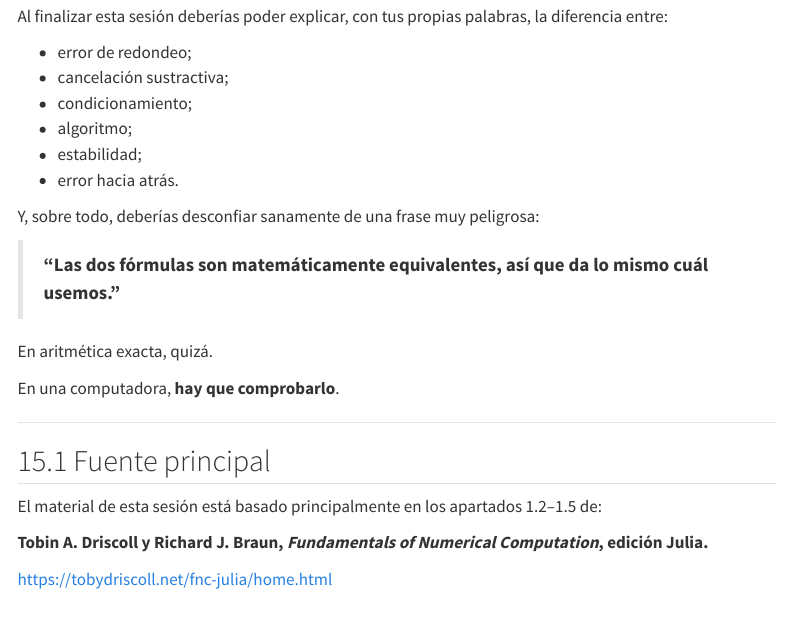
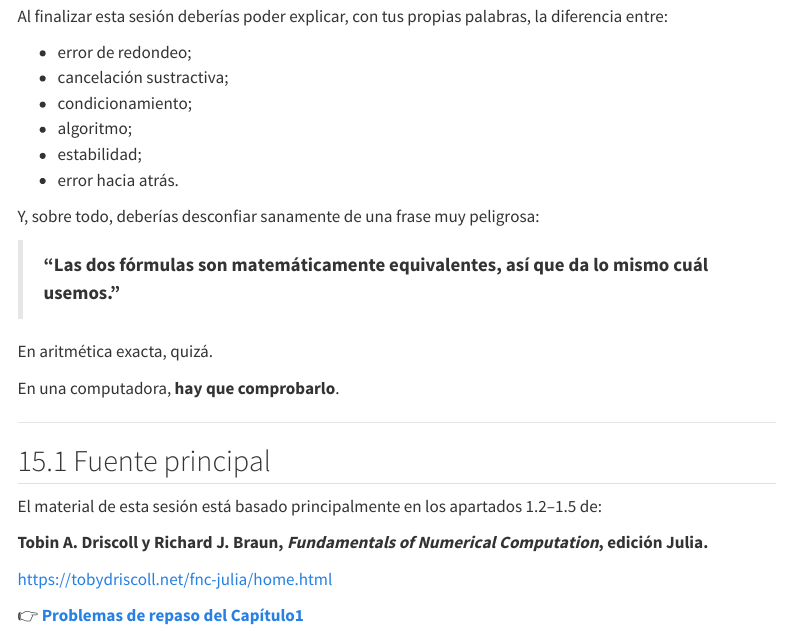
Before and after one commit to frsalems/Analisis-numerico-2026, a Quarto document (sesiones/sesion04.qmd): the page in a window 1100 px wide, from 13620 px down. Rendered offline with R 4.5, knitr and Pandoc in place of Quarto, with nearby package versions; menus at the side of the page are left out.

Commit message:
Agrega problemas de repaso del capítulo 1

```diff
--- a/sesiones/sesion04.qmd
+++ b/sesiones/sesion04.qmd
@@ -835,3 +835,6 @@ El material de esta sesión está basado principalmente en los apartados 1.2--1.
 **Tobin A. Driscoll y Richard J. Braun, _Fundamentals of Numerical Computation_, edición Julia.**
 
 <https://tobydriscoll.net/fnc-julia/home.html>
+
+
+👉 [**Problemas de repaso del Capítulo1**](problemas_capitulo1_analisis_numerico.pdf)
```
Also changed, not shown: docs/search.json, sesiones/problemas_capitulo1_analisis_numerico.pdf (added), 2 other files.
